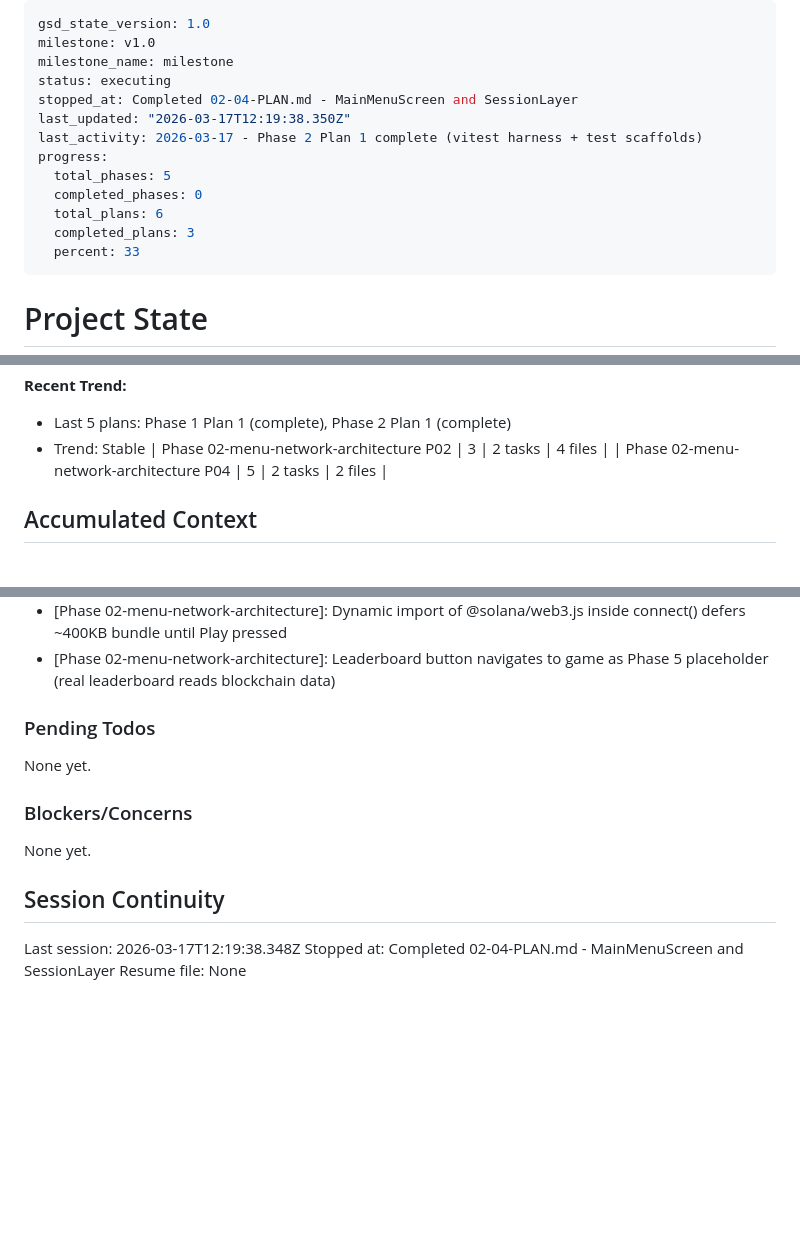
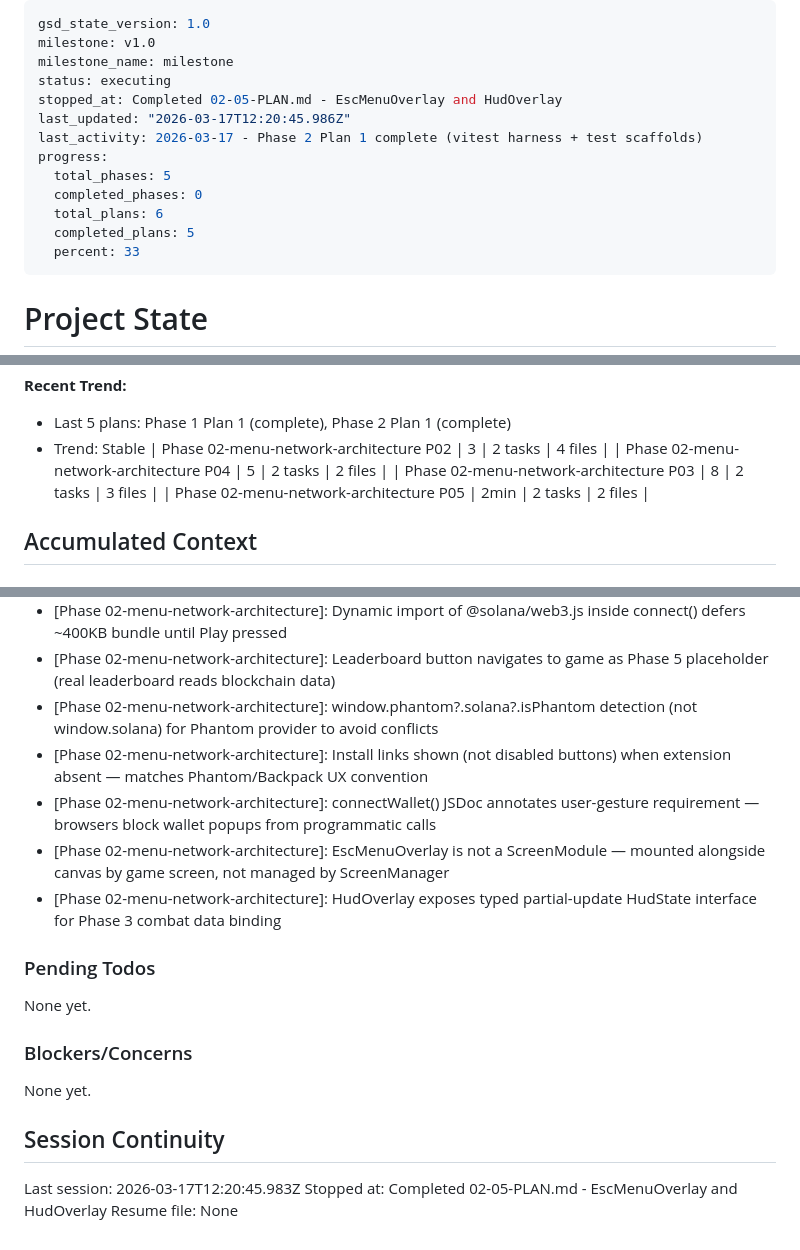
Before and after one commit to kant0x/Valkyrix, a Markdown page: .planning/STATE.md, 3 parts joined by grey strips. Rendered like a GitHub page; blank space fills up the shorter version.

```diff
--- a/.planning/STATE.md
+++ b/.planning/STATE.md
@@ -3,14 +3,14 @@ gsd_state_version: 1.0
 milestone: v1.0
 milestone_name: milestone
 status: executing
-stopped_at: Completed 02-04-PLAN.md - MainMenuScreen and SessionLayer
-last_updated: "2026-03-17T12:19:38.350Z"
+stopped_at: Completed 02-05-PLAN.md - EscMenuOverlay and HudOverlay
+last_updated: "2026-03-17T12:20:45.986Z"
 last_activity: 2026-03-17 - Phase 2 Plan 1 complete (vitest harness + test scaffolds)
 progress:
   total_phases: 5
   completed_phases: 0
   total_plans: 6
-  completed_plans: 3
+  completed_plans: 5
   percent: 33
 ---
 
@@ -51,6 +51,8 @@ Progress: [███░░░░░░░] 33%
 - Trend: Stable
 | Phase 02-menu-network-architecture P02 | 3 | 2 tasks | 4 files |
 | Phase 02-menu-network-architecture P04 | 5 | 2 tasks | 2 files |
+| Phase 02-menu-network-architecture P03 | 8 | 2 tasks | 3 files |
+| Phase 02-menu-network-architecture P05 | 2min | 2 tasks | 2 files |
 
 ## Accumulated Context
 
@@ -69,6 +71,11 @@ Recent decisions affecting current work:
 - [Phase 02-menu-network-architecture]: SolanaProvider interface models Phantom/Backpack browser extension API exactly — optional isPhantom/isBackpack flags for runtime provider detection
 - [Phase 02-menu-network-architecture]: Dynamic import of @solana/web3.js inside connect() defers ~400KB bundle until Play pressed
 - [Phase 02-menu-network-architecture]: Leaderboard button navigates to game as Phase 5 placeholder (real leaderboard reads blockchain data)
+- [Phase 02-menu-network-architecture]: window.phantom?.solana?.isPhantom detection (not window.solana) for Phantom provider to avoid conflicts
+- [Phase 02-menu-network-architecture]: Install links shown (not disabled buttons) when extension absent — matches Phantom/Backpack UX convention
+- [Phase 02-menu-network-architecture]: connectWallet() JSDoc annotates user-gesture requirement — browsers block wallet popups from programmatic calls
+- [Phase 02-menu-network-architecture]: EscMenuOverlay is not a ScreenModule — mounted alongside canvas by game screen, not managed by ScreenManager
+- [Phase 02-menu-network-architecture]: HudOverlay exposes typed partial-update HudState interface for Phase 3 combat data binding
 
 ### Pending Todos
 
@@ -80,6 +87,6 @@ None yet.
 
 ## Session Continuity
 
-Last session: 2026-03-17T12:19:38.348Z
-Stopped at: Completed 02-04-PLAN.md - MainMenuScreen and SessionLayer
+Last session: 2026-03-17T12:20:45.983Z
+Stopped at: Completed 02-05-PLAN.md - EscMenuOverlay and HudOverlay
 Resume file: None
```
Also changed, not shown: .planning/ROADMAP.md (+1 -1 lines), 1 other file.
